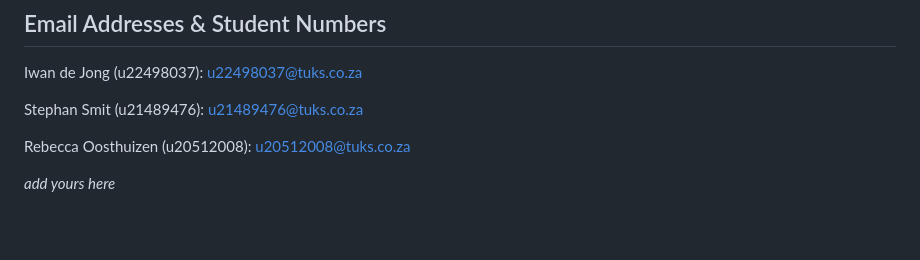
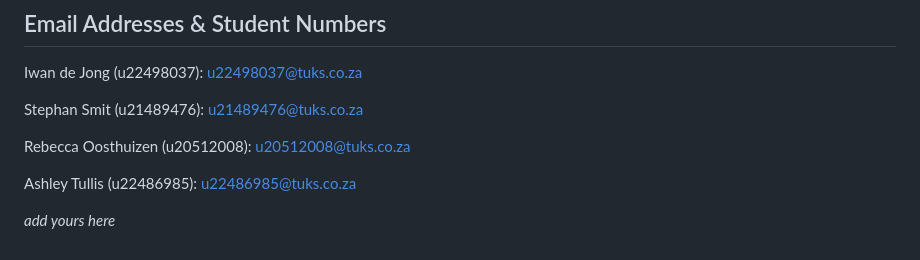
Before and after one commit to GeekGurusUnion/221-PA5, a Markdown page: README.md, the part around the change. Drawn GitHub-style; blank space fills up the shorter version.

Commit message:
add name

```diff
--- a/README.md
+++ b/README.md
@@ -74,4 +74,6 @@ Stephan Smit (u21489476): u21489476@tuks.co.za
 
 Rebecca Oosthuizen (u20512008): u20512008@tuks.co.za
 
+Ashley Tullis (u22486985): u22486985@tuks.co.za
+
 _add yours here_
```
